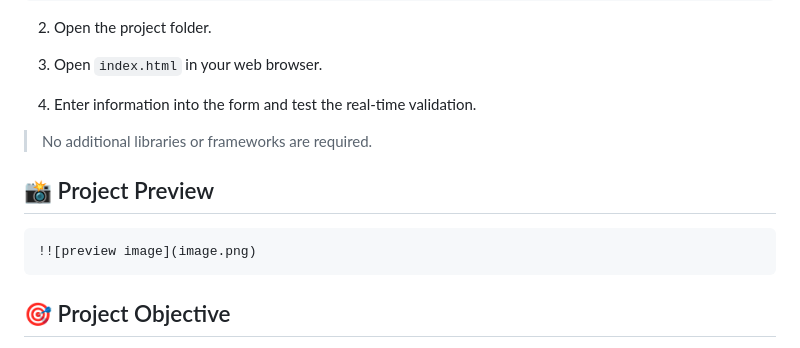
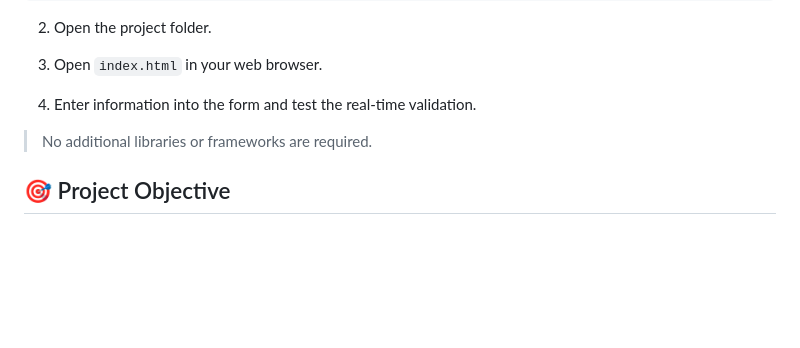
Before and after one commit to n4zr-sketcher/FSWD-Proj4-Smart_Registration_Form-Proj, a Markdown page: README.md, the part around the change. Drawn GitHub-style; blank space fills up the shorter version.

````diff
--- a/README.md
+++ b/README.md
@@ -134,12 +134,6 @@ git clone https://github.com/your-username/your-repository-name.git
 
 > No additional libraries or frameworks are required.
 
-## 📸 Project Preview
-
-```markdown
-!![preview image](image.png)
-```
-
 ## 🎯 Project Objective
 
 The main objective of this project is to understand how **HTML, CSS, and JavaScript work together** to create an interactive web form.
````
